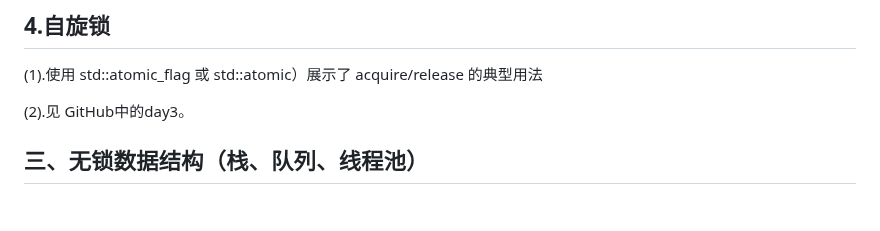
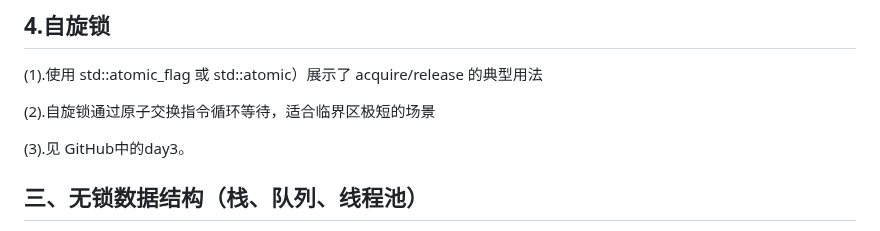
Before and after one commit to ChinaZZH/cpp-concurrency-netlib-practice, a Markdown page: C++并发编程-day013-并发编程阶段性总结博客/README.md, the part around one of its changes. Drawn GitHub-style; blank space fills up the shorter version.

```diff
--- a/C++并发编程-day013-并发编程阶段性总结博客/README.md
+++ b/C++并发编程-day013-并发编程阶段性总结博客/README.md
@@ -94,7 +94,9 @@ wait_until: 等待到绝对时间点 然后会被唤醒
 ## 4.自旋锁
  (1).使用 std::atomic_flag 或 std::atomic<bool>）展示了 acquire/release 的典型用法
 
-(2).见 GitHub中的day3。
+(2).自旋锁通过原子交换指令循环等待，适合临界区极短的场景
+
+(3).见 GitHub中的day3。
 
 ## 三、无锁数据结构（栈、队列、线程池）
 (1).无锁栈版本号解法: 通过版本号递增避免相同的内存地址被重用。 ABA 防御：即使指针地址被重用，tag 已递增，CAS 失败。
```
Also changed, not shown: other parts of C++并发编程-day013-并发编程阶段性总结博客/README.md (+1 -1 lines).
